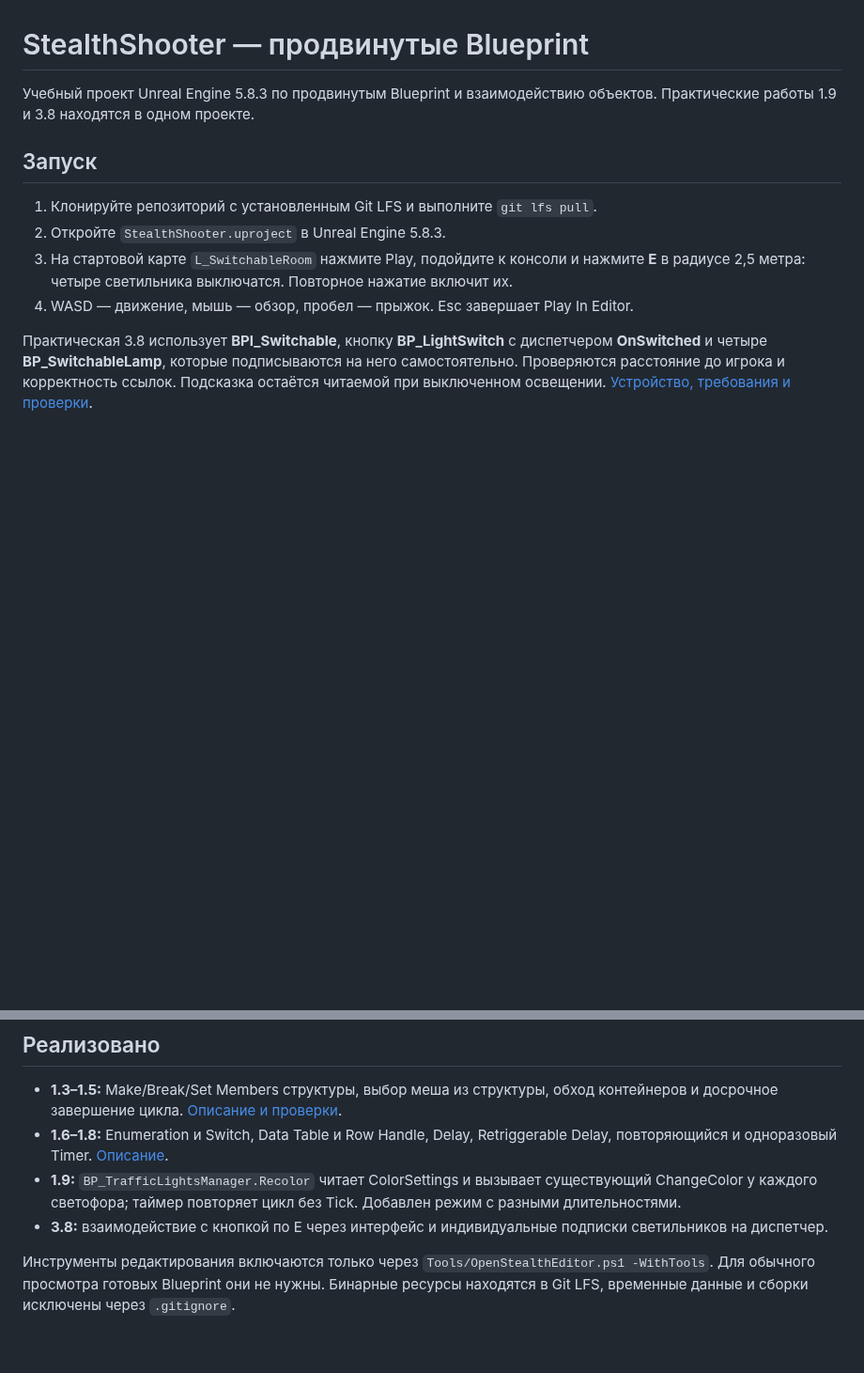
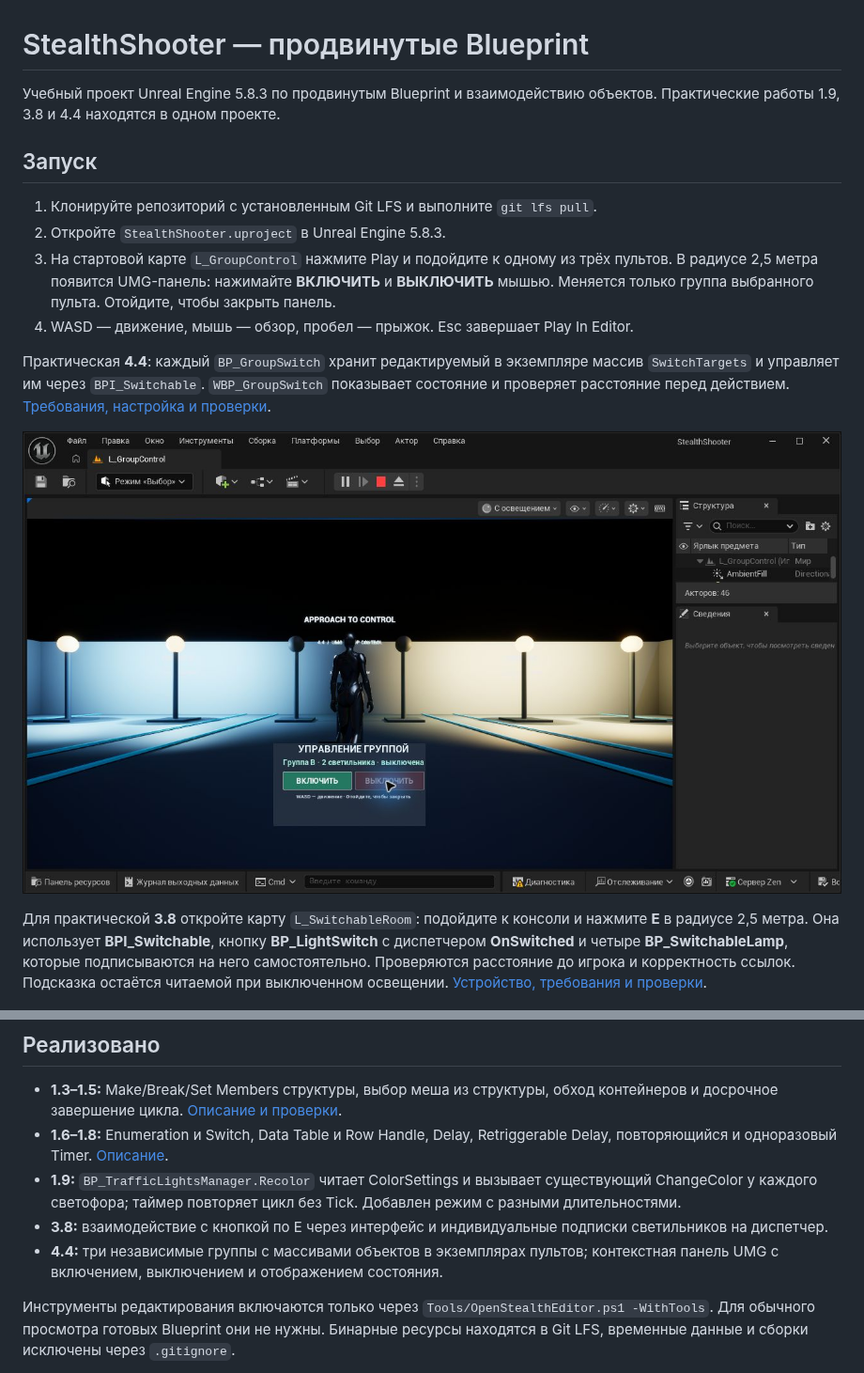
Before and after one commit to Faluev/StealthShooter, a Markdown page: README.md, 2 parts joined by grey strips. Shown at 94% size. Rendered like a GitHub page; pictures changed too: Docs/Screenshots/GroupControlOff.jpg (added); blank space fills up the shorter version.

Commit message:
Добавить практическую 4.4 с UMG и независимыми группами объектов

```diff
--- a/README.md
+++ b/README.md
@@ -1,15 +1,19 @@
 # StealthShooter — продвинутые Blueprint
 
-Учебный проект Unreal Engine 5.8.3 по продвинутым Blueprint и взаимодействию объектов. Практические работы 1.9 и 3.8 находятся в одном проекте.
+Учебный проект Unreal Engine 5.8.3 по продвинутым Blueprint и взаимодействию объектов. Практические работы 1.9, 3.8 и 4.4 находятся в одном проекте.
 
 ## Запуск
 
 1. Клонируйте репозиторий с установленным Git LFS и выполните `git lfs pull`.
 2. Откройте `StealthShooter.uproject` в Unreal Engine 5.8.3.
-3. На стартовой карте `L_SwitchableRoom` нажмите Play, подойдите к консоли и нажмите **E** в радиусе 2,5 метра: четыре светильника выключатся. Повторное нажатие включит их.
+3. На стартовой карте `L_GroupControl` нажмите Play и подойдите к одному из трёх пультов. В радиусе 2,5 метра появится UMG-панель: нажимайте **ВКЛЮЧИТЬ** и **ВЫКЛЮЧИТЬ** мышью. Меняется только группа выбранного пульта. Отойдите, чтобы закрыть панель.
 4. WASD — движение, мышь — обзор, пробел — прыжок. Esc завершает Play In Editor.
 
-Практическая 3.8 использует **BPI_Switchable**, кнопку **BP_LightSwitch** с диспетчером **OnSwitched** и четыре **BP_SwitchableLamp**, которые подписываются на него самостоятельно. Проверяются расстояние до игрока и корректность ссылок. Подсказка остаётся читаемой при выключенном освещении. [Устройство, требования и проверки](Docs/Lesson38.md).
+Практическая **4.4**: каждый `BP_GroupSwitch` хранит редактируемый в экземпляре массив `SwitchTargets` и управляет им через `BPI_Switchable`. `WBP_GroupSwitch` показывает состояние и проверяет расстояние перед действием. [Требования, настройка и проверки](Docs/Lesson44.md).
+
+![Практическая 4.4 в Play](Docs/Screenshots/GroupControlOff.jpg)
+
+Для практической **3.8** откройте карту `L_SwitchableRoom`: подойдите к консоли и нажмите **E** в радиусе 2,5 метра. Она использует **BPI_Switchable**, кнопку **BP_LightSwitch** с диспетчером **OnSwitched** и четыре **BP_SwitchableLamp**, которые подписываются на него самостоятельно. Проверяются расстояние до игрока и корректность ссылок. Подсказка остаётся читаемой при выключенном освещении. [Устройство, требования и проверки](Docs/Lesson38.md).
 
 ![Практическая 3.8 в Play](Docs/Screenshots/SwitchableRoomOn.jpg)
 
@@ -25,6 +29,7 @@
 - **1.6–1.8:** Enumeration и Switch, Data Table и Row Handle, Delay, Retriggerable Delay, повторяющийся и одноразовый Timer. [Описание](Docs/Lessons16-19.md).
 - **1.9:** `BP_TrafficLightsManager.Recolor` читает ColorSettings и вызывает существующий ChangeColor у каждого светофора; таймер повторяет цикл без Tick. Добавлен режим с разными длительностями.
 - **3.8:** взаимодействие с кнопкой по E через интерфейс и индивидуальные подписки светильников на диспетчер.
+- **4.4:** три независимые группы с массивами объектов в экземплярах пультов; контекстная панель UMG с включением, выключением и отображением состояния.
 
 Инструменты редактирования включаются только через `Tools/OpenStealthEditor.ps1 -WithTools`. Для обычного просмотра готовых Blueprint они не нужны. Бинарные ресурсы находятся в Git LFS, временные данные и сборки исключены через `.gitignore`.
 
```
Also changed, not shown: Docs/Lesson44.md (added, +49 -0 lines), Docs/Screenshots/GroupControlOn.jpg (added), 8 other files.
